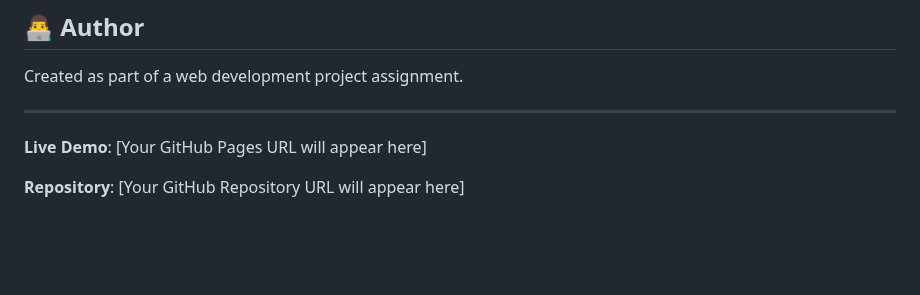
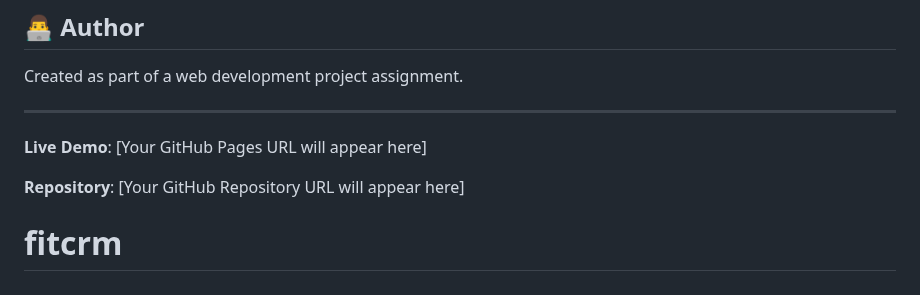
Before and after one commit to YousriKhattab/fitcrm, a Markdown page: README.md, the part around the change. Drawn GitHub-style; blank space fills up the shorter version.

```diff
--- a/README.md
+++ b/README.md
@@ -168,3 +168,4 @@ Created as part of a web development project assignment.
 **Live Demo**: [Your GitHub Pages URL will appear here]
 
 **Repository**: [Your GitHub Repository URL will appear here]
+# fitcrm
```
